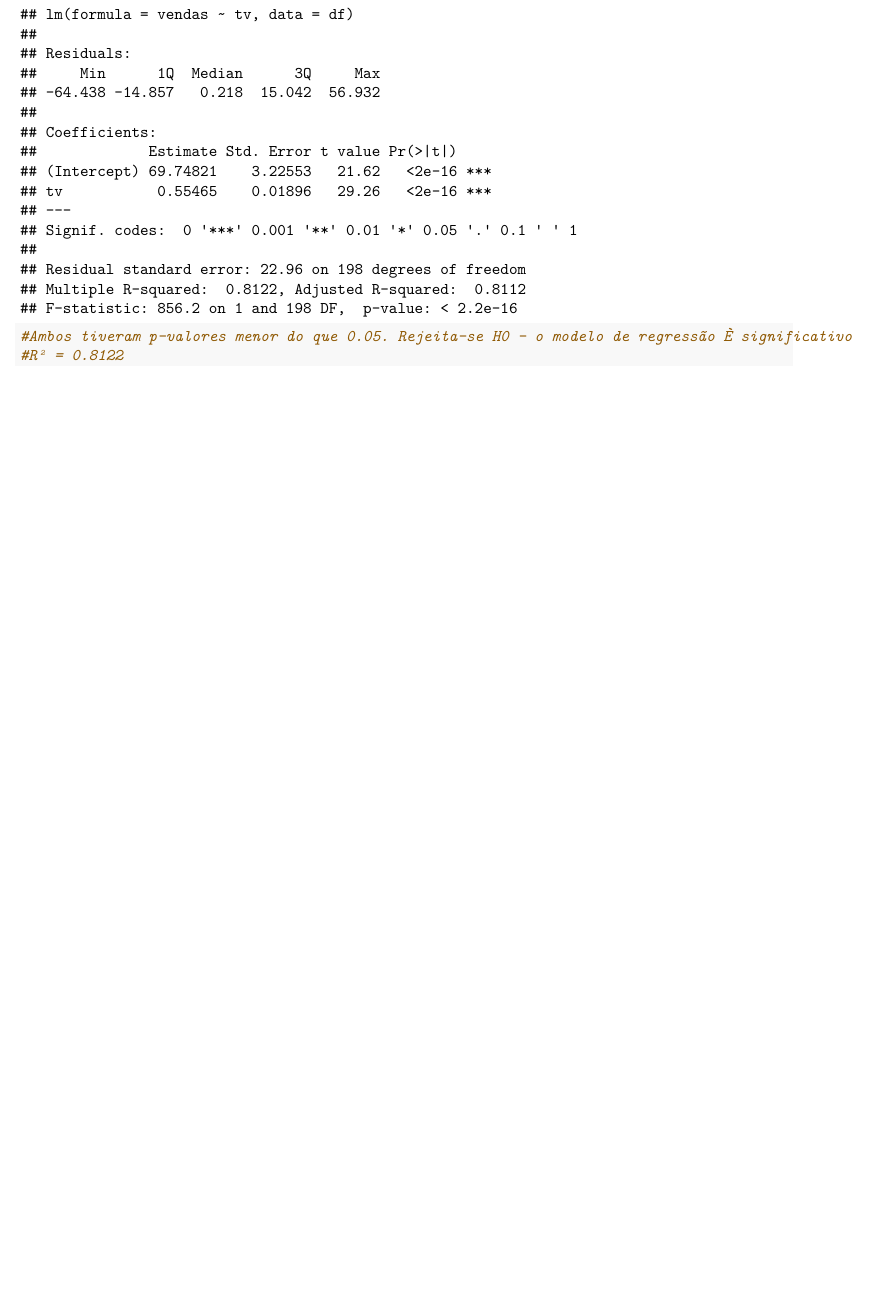
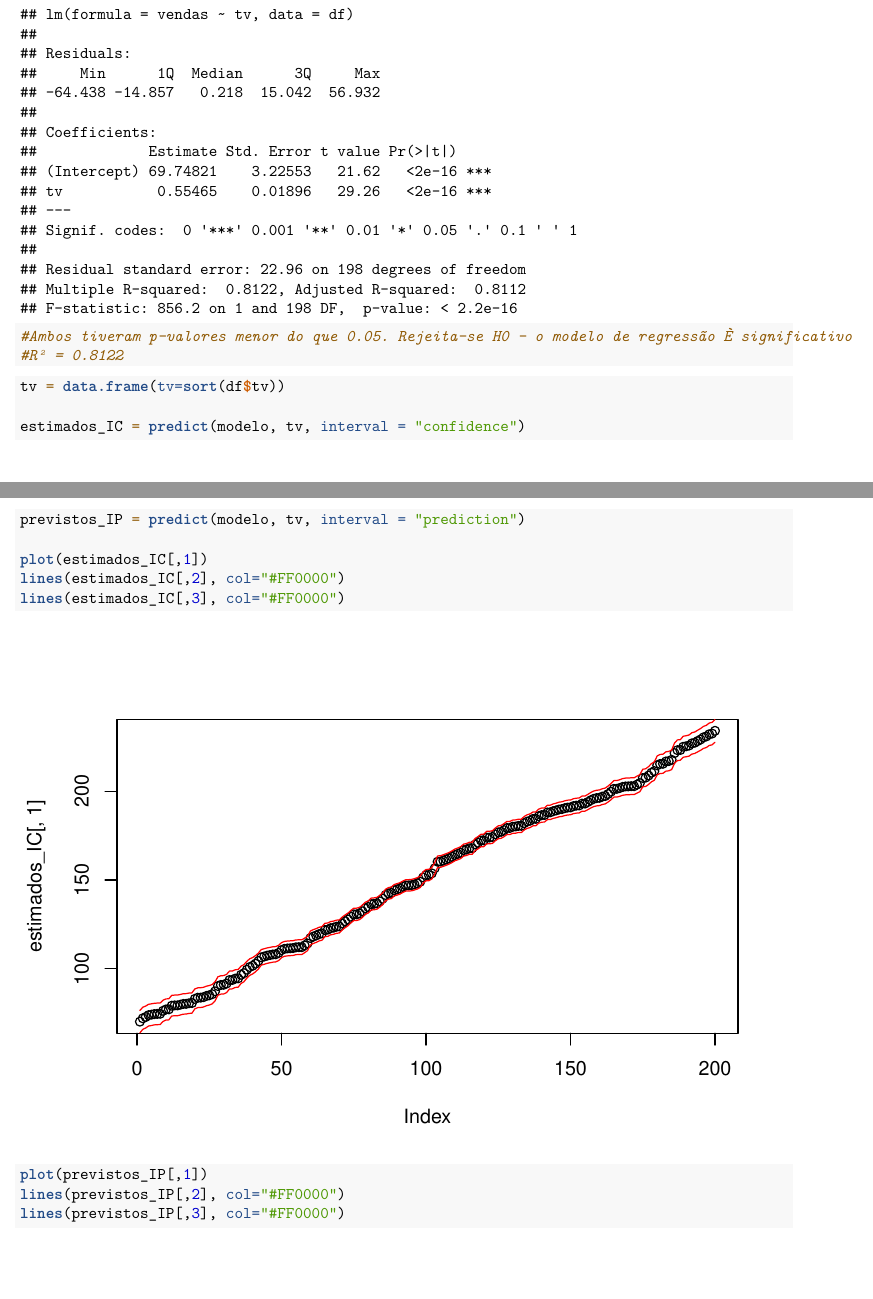
Before and after one commit to hfduran/statistics, an R Markdown document (cases/case9.Rmd): part of page 5 of 5 before the commit and two parts of pages 5 and 6 of 7 after it, the two joined at a grey line, cut so that both start at the same text, the shorter picture padded with empty space. Rendered offline with R 4.5, knitr and Pandoc, then LaTeX, with nearby package versions.

Commit message:
Continuing

````diff
--- a/cases/case9.Rmd
+++ b/cases/case9.Rmd
@@ -32,3 +32,17 @@ summary(modelo)
 #Ambos tiveram p-valores menor do que 0.05. Rejeita-se H0 - o modelo de regressão È significativo
 #R² = 0.8122
 ```
+
+```{r}
+tv = data.frame(tv=sort(df$tv))
+
+estimados_IC = predict(modelo, tv, interval = "confidence")
+previstos_IP = predict(modelo, tv, interval = "prediction")
+
+plot(estimados_IC[,1])
+lines(estimados_IC[,2], col="#FF0000")
+lines(estimados_IC[,3], col="#FF0000")
+plot(previstos_IP[,1])
+lines(previstos_IP[,2], col="#FF0000")
+lines(previstos_IP[,3], col="#FF0000")
+```
````
